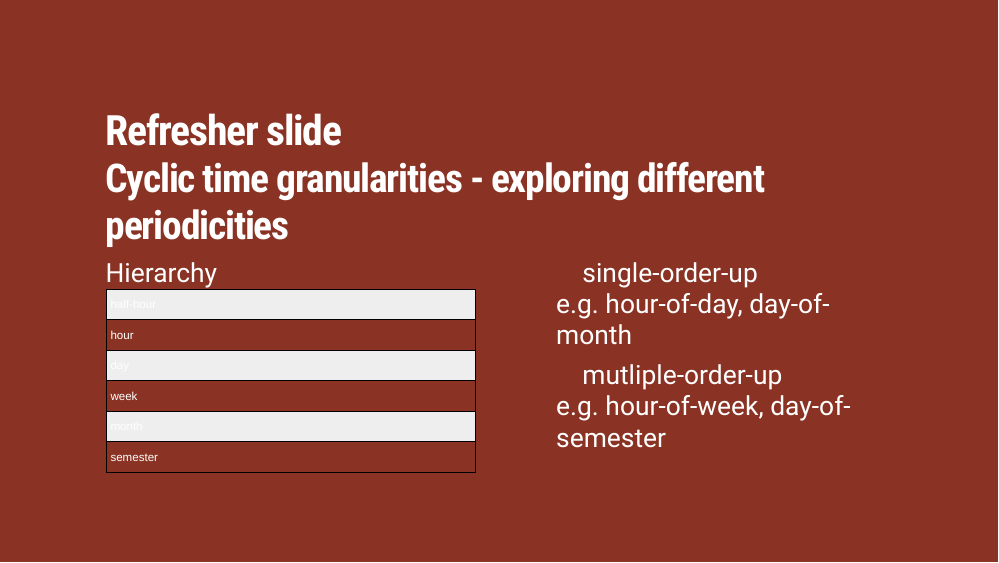
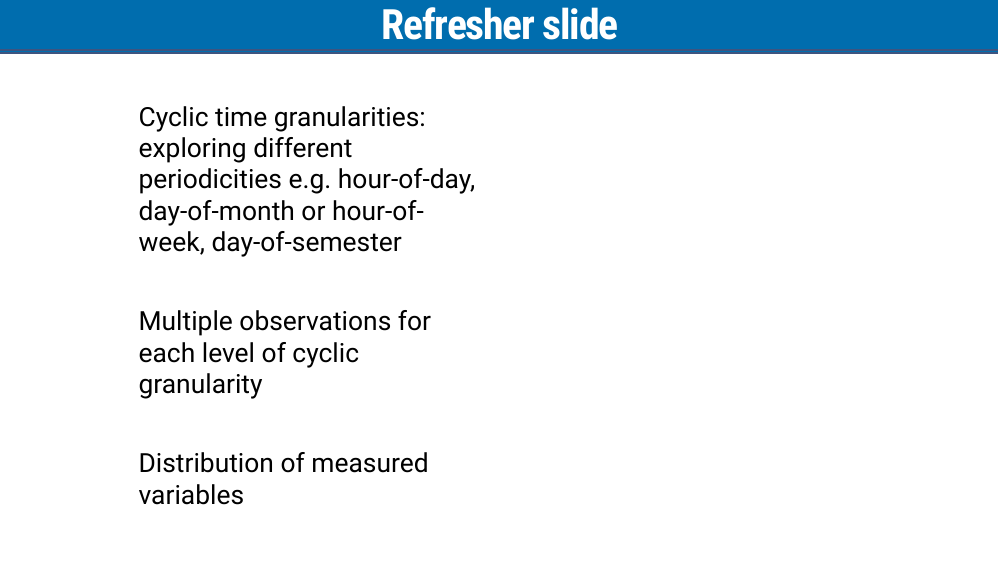
Before and after one commit to Sayani07/NUMBATS2020, an R Markdown document (index.Rmd): page 4 of 12 before the commit and page 4 of 13 after it. Rendered offline with R 4.5, knitr and Pandoc, with nearby package versions; the slides are laid out offline by our stand-in for remark.js, each with all of its steps uncovered, in fonts that may differ from those the slides ask for, and without slide numbers, shadows or browser add-ons; some code elsewhere in the file could not run offline; a font, style sheet, LaTeX package, included part or bibliography that could not be used is replaced or left out.

Commit message:
till slide 3

````diff
--- a/index.Rmd
+++ b/index.Rmd
@@ -61,11 +61,8 @@
 
 ---
 
-class: refresher middle
+class: top left
 
 # Refresher slide
 
-## Cyclic time granularities - exploring different periodicities
 .pull-left[
-Hierarchy
-<table style="border-collapse:collapse;border-spacing:0" class="tg"><thead><tr><th style="border-color:black;border-style:solid;border-width:1px;font-family:Arial, sans-serif;font-size:14px;font-weight:normal;overflow:hidden;padding:10px 5px;text-align:left;vertical-align:top;word-break:normal">half-hour</th></tr></thead><tbody><tr><td style="border-color:black;border-style:solid;border-width:1px;font-family:Arial, sans-serif;font-size:14px;overflow:hidden;padding:10px 5px;text-align:left;vertical-align:top;word-break:normal">hour</td></tr><tr><td style="border-color:black;border-style:solid;border-width:1px;font-family:Arial, sans-serif;font-size:14px;overflow:hidden;padding:10px 5px;text-align:left;vertical-align:top;word-break:normal">day</td></tr><tr><td style="border-color:black;border-style:solid;border-width:1px;font-family:Arial, sans-serif;font-size:14px;overflow:hidden;padding:10px 5px;text-align:left;vertical-align:top;word-break:normal">week</td></tr><tr><td style="border-color:black;border-style:solid;border-width:1px;font-family:Arial, sans-serif;font-size:14px;overflow:hidden;padding:10px 5px;text-align:left;vertical-align:top;word-break:normal">month</td></tr><tr><td style="border-color:black;border-style:solid;border-width:1px;font-family:Arial, sans-serif;font-size:14px;overflow:hidden;padding:10px 5px;text-align:left;vertical-align:top;word-break:normal">semester</td></tr></tbody></table>
@@ -72,4 +73,10 @@
+- Multiple observations for each level of cyclic granularity
+
+- Distribution of measured variables
+]
+]
 ]
 
 .pull-right[
+```{r linear2cyclic, animation.hook="gifski"}
 
@@ -83,3 +88,8 @@
+```{r allplot, animation.hook="gifski"}
+
+```
+]
+---
 class:center, top
 
 # Data structure and Graphical mapping
````
Also changed, not shown: index.Rmd (12 more changed lines).
